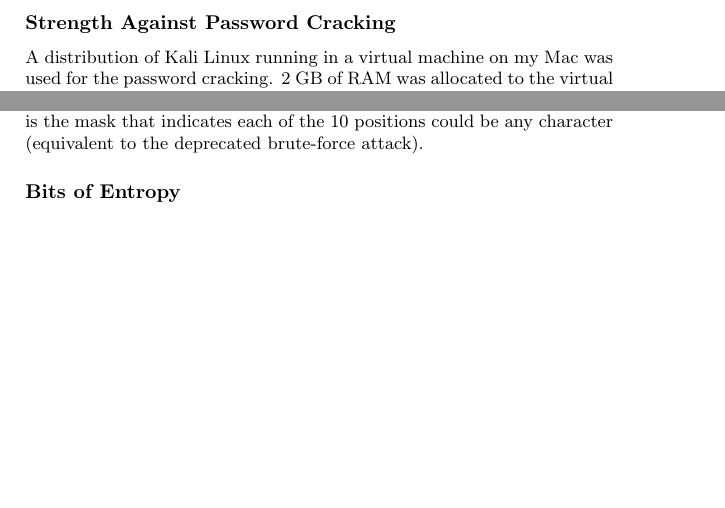
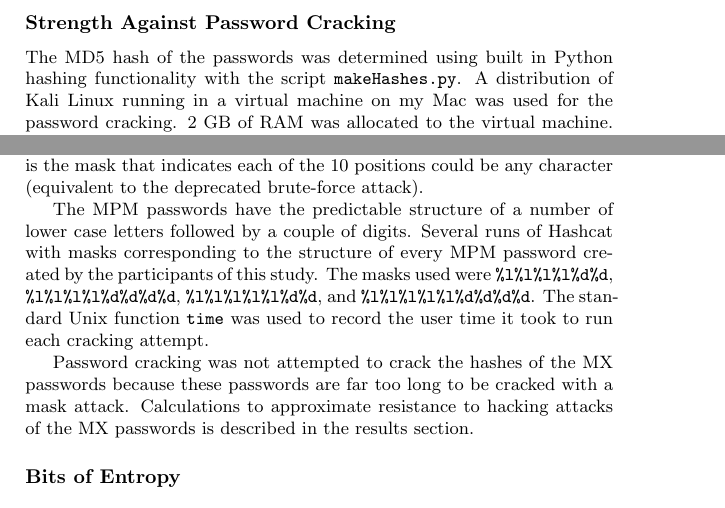
Before and after one commit to pbraunstein/comp116-pbraunstein, a LaTeX document (finalproject/Better_Passwords.tex): two parts of page 5 of 5, joined at a grey line, cut so that both start at the same text, the shorter picture padded with empty space. Compiled offline with pdfLaTeX.

Commit message:
Finished methods description of password cracking

```diff
--- a/finalproject/Better_Passwords.tex
+++ b/finalproject/Better_Passwords.tex
@@ -72,13 +72,17 @@ The word fraction similarity metric is successful because it accounts for distin
 
 
 \subsubsection*{Strength Against Password Cracking}
-A distribution of Kali Linux running in a virtual machine on my Mac was used for the password cracking. 2 GB of RAM was allocated to the virtual machine. The mask attack of the program Hashcat was used for cracking the RS and the MPM passwords. The mask attack is a brute-force attack in which the user supplies a mask which describes the type of characters that should be attempted at each position where \%d signifies a digit, \%l signifies a lower-case letter, and \%a signifies all possible characters. The mask makes the brute-force attack more efficient and more targeted.
+The MD5 hash of the passwords was determined using built in Python hashing functionality with the script \texttt{makeHashes.py}. A distribution of Kali Linux running in a virtual machine on my Mac was used for the password cracking. 2 GB of RAM was allocated to the virtual machine. The mask attack of the program Hashcat was used for cracking the RS and the MPM passwords. The mask attack is a brute-force attack in which the user supplies a mask which describes the type of characters that should be attempted at each position where \%d signifies a digit, \%l signifies a lower-case letter, and \%a signifies all possible characters. The mask makes the brute-force attack more efficient and more targeted.
 
 The complete invocation of Hashcat to attempt to break RS password hashes was: \\
 
 \texttt{time /usr/bin/hashcat --hash 0 --attack-mode 3 --pw-min 10 hashes.txt \%a\%a\%a\%a\%a\%a\%a\%a\%a\%a} \\
 
 where \texttt{--hash 0} indicates that MD5 without salt was used to has the passwords, \texttt{--attack-mode 3} indicates a mask attack should be used, \texttt{--pw-min} indicates the smallest length password guessed should be 10 (so Hashcat didn't increment through shorter length password guesses), \texttt{hashes.txt} is the file containing the hashes, and \texttt{\%a\%a\%a\%a\%a\%a\%a\%a\%a\%a} is the mask that indicates each of the 10 positions could be any character (equivalent to the deprecated brute-force attack).
+
+The MPM passwords have the predictable structure of a number of lower case letters followed by a couple of digits. Several runs of Hashcat with masks corresponding to the structure of every MPM password created by the participants of this study. The masks used were \texttt{\%l\%l\%l\%l\%d\%d}, \texttt{\%l\%l\%l\%l\%d\%d\%d\%d}, \texttt{\%l\%l\%l\%l\%l\%d\%d}, and \texttt{\%l\%l\%l\%l\%l\%d\%d\%d\%d}. The standard Unix function \texttt{time} was used to record the user time it took to run each cracking attempt.
+
+Password cracking was not attempted to crack the hashes of the MX passwords because these passwords are far too long to be cracked with a mask attack. Calculations to approximate resistance to hacking attacks of the MX passwords is described in the results section.
 
 \subsubsection*{Bits of Entropy}
 
```
Also changed, not shown: finalproject/Better_Passwords.pdf.
